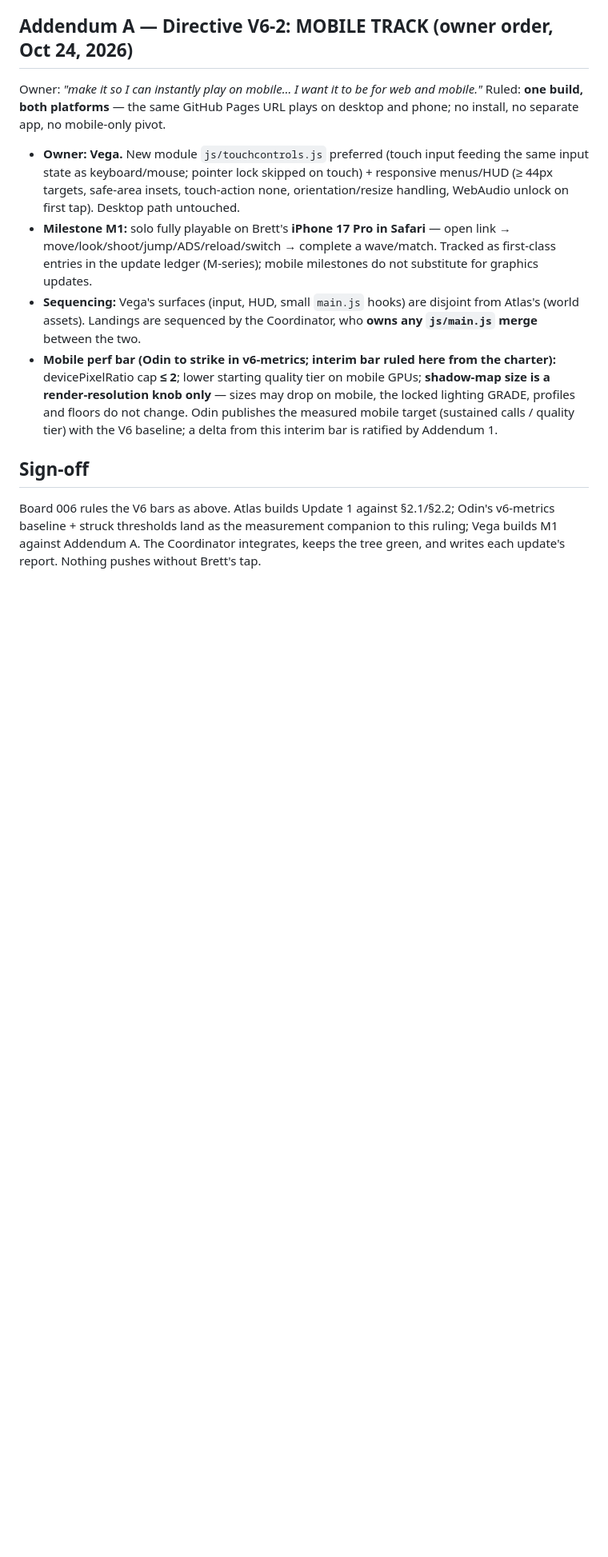
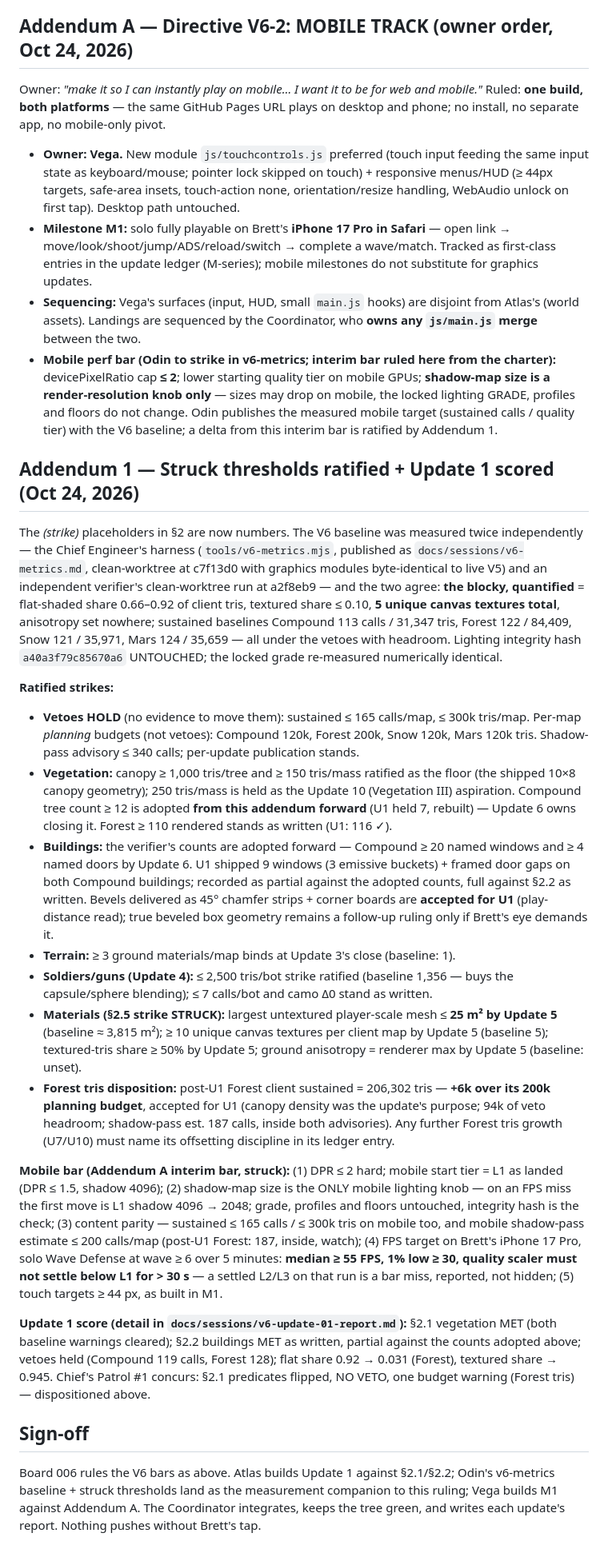
Before and after one commit to silencer7777/Over-n-Out, a Markdown page: docs/sessions/board-meeting-006.md, the part around the change. Shown at 80% size. GitHub-like rendering; blank space fills up the shorter version.

Commit message:
— docs/sessions/board-meeting-006.md

```diff
--- a/docs/sessions/board-meeting-006.md
+++ b/docs/sessions/board-meeting-006.md
@@ -173,6 +173,79 @@ no separate app, no mobile-only pivot.
   quality tier) with the V6 baseline; a delta from this interim
   bar is ratified by Addendum 1.
 
+## Addendum 1 — Struck thresholds ratified + Update 1 scored (Oct 24, 2026)
+
+The *(strike)* placeholders in §2 are now numbers. The V6
+baseline was measured twice independently — the Chief Engineer's
+harness (`tools/v6-metrics.mjs`, published as
+`docs/sessions/v6-metrics.md`, clean-worktree at c7f13d0 with
+graphics modules byte-identical to live V5) and an independent
+verifier's clean-worktree run at a2f8eb9 — and the two agree:
+**the blocky, quantified** = flat-shaded share 0.66–0.92 of client
+tris, textured share ≤ 0.10, **5 unique canvas textures total**,
+anisotropy set nowhere; sustained baselines Compound 113 calls /
+31,347 tris, Forest 122 / 84,409, Snow 121 / 35,971, Mars 124 /
+35,659 — all under the vetoes with headroom. Lighting integrity
+hash `a40a3f79c85670a6` UNTOUCHED; the locked grade re-measured
+numerically identical.
+
+**Ratified strikes:**
+- **Vetoes HOLD** (no evidence to move them): sustained ≤ 165
+  calls/map, ≤ 300k tris/map. Per-map *planning* budgets (not
+  vetoes): Compound 120k, Forest 200k, Snow 120k, Mars 120k tris.
+  Shadow-pass advisory ≤ 340 calls; per-update publication stands.
+- **Vegetation:** canopy ≥ 1,000 tris/tree and ≥ 150 tris/mass
+  ratified as the floor (the shipped 10×8 canopy geometry);
+  250 tris/mass is held as the Update 10 (Vegetation III)
+  aspiration. Compound tree count ≥ 12 is adopted **from this
+  addendum forward** (U1 held 7, rebuilt) — Update 6 owns closing
+  it. Forest ≥ 110 rendered stands as written (U1: 116 ✓).
+- **Buildings:** the verifier's counts are adopted forward —
+  Compound ≥ 20 named windows and ≥ 4 named doors by Update 6.
+  U1 shipped 9 windows (3 emissive buckets) + framed door gaps on
+  both Compound buildings; recorded as partial against the
+  adopted counts, full against §2.2 as written. Bevels delivered
+  as 45° chamfer strips + corner boards are **accepted for U1**
+  (play-distance read); true beveled box geometry remains a
+  follow-up ruling only if Brett's eye demands it.
+- **Terrain:** ≥ 3 ground materials/map binds at Update 3's
+  close (baseline: 1).
+- **Soldiers/guns (Update 4):** ≤ 2,500 tris/bot strike ratified
+  (baseline 1,356 — buys the capsule/sphere blending); ≤ 7
+  calls/bot and camo Δ0 stand as written.
+- **Materials (§2.5 strike STRUCK):** largest untextured
+  player-scale mesh ≤ **25 m² by Update 5** (baseline ≈ 3,815 m²);
+  ≥ 10 unique canvas textures per client map by Update 5
+  (baseline 5); textured-tris share ≥ 50% by Update 5; ground
+  anisotropy = renderer max by Update 5 (baseline: unset).
+- **Forest tris disposition:** post-U1 Forest client sustained =
+  206,302 tris — **+6k over its 200k planning budget**, accepted
+  for U1 (canopy density was the update's purpose; 94k of veto
+  headroom; shadow-pass est. 187 calls, inside both advisories).
+  Any further Forest tris growth (U7/U10) must name its
+  offsetting discipline in its ledger entry.
+
+**Mobile bar (Addendum A interim bar, struck):** (1) DPR ≤ 2
+hard; mobile start tier = L1 as landed (DPR ≤ 1.5, shadow 4096);
+(2) shadow-map size is the ONLY mobile lighting knob — on an FPS
+miss the first move is L1 shadow 4096 → 2048; grade, profiles and
+floors untouched, integrity hash is the check; (3) content parity
+— sustained ≤ 165 calls / ≤ 300k tris on mobile too, and mobile
+shadow-pass estimate ≤ 200 calls/map (post-U1 Forest: 187, inside,
+watch); (4) FPS target on Brett's iPhone 17 Pro, solo Wave
+Defense at wave ≥ 6 over 5 minutes: **median ≥ 55 FPS, 1% low
+≥ 30, quality scaler must not settle below L1 for > 30 s** — a
+settled L2/L3 on that run is a bar miss, reported, not hidden;
+(5) touch targets ≥ 44 px, as built in M1.
+
+**Update 1 score (detail in `docs/sessions/v6-update-01-report.md`):**
+§2.1 vegetation MET (both baseline warnings cleared); §2.2
+buildings MET as written, partial against the counts adopted
+above; vetoes held (Compound 119 calls, Forest 128); flat share
+0.92 → 0.031 (Forest), textured share → 0.945. Chief's Patrol #1
+concurs: §2.1 predicates flipped, NO VETO, one budget warning
+(Forest tris) — dispositioned above.
+
 ## Sign-off
 
 Board 006 rules the V6 bars as above. Atlas builds Update 1
```
